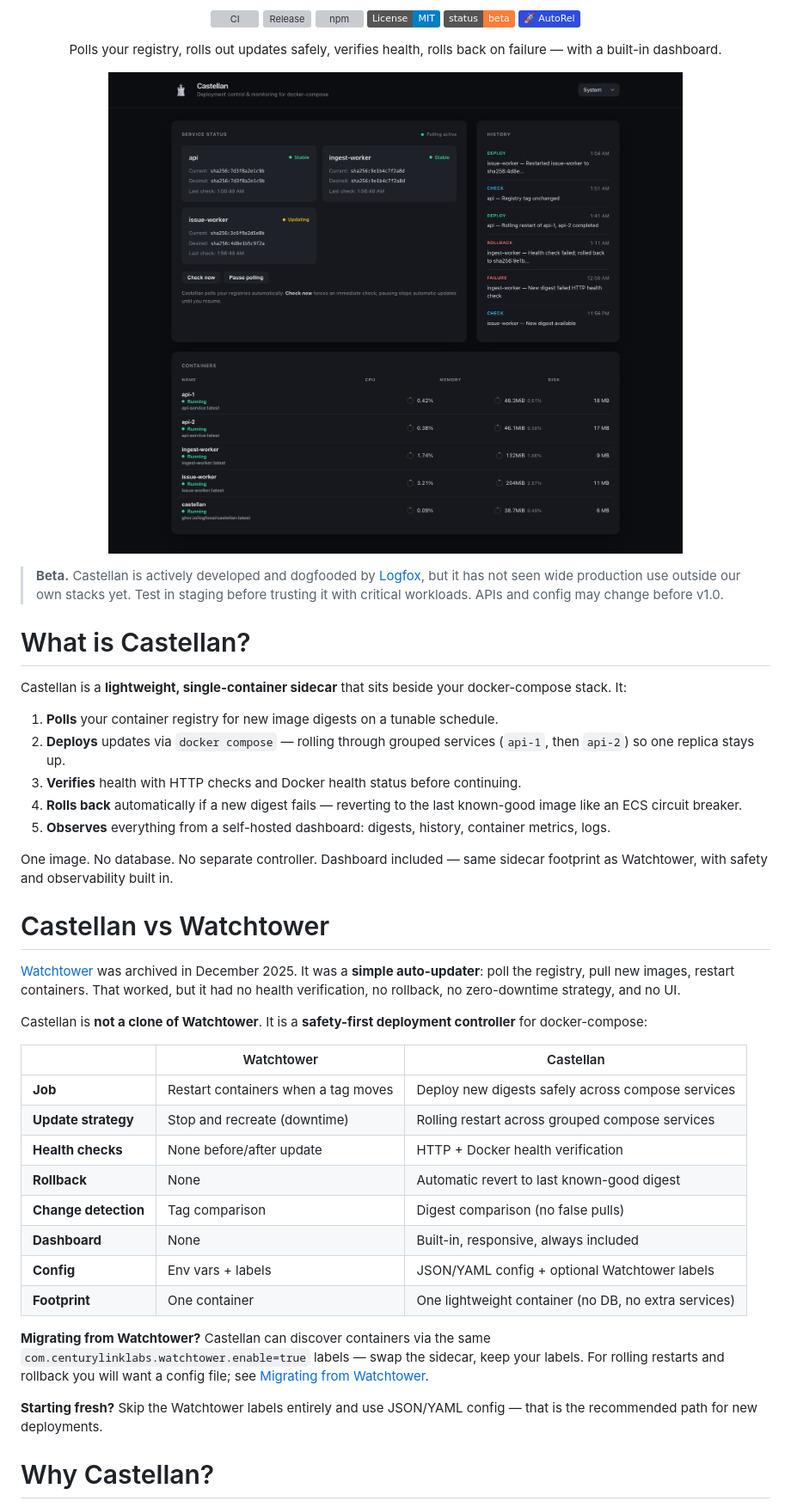
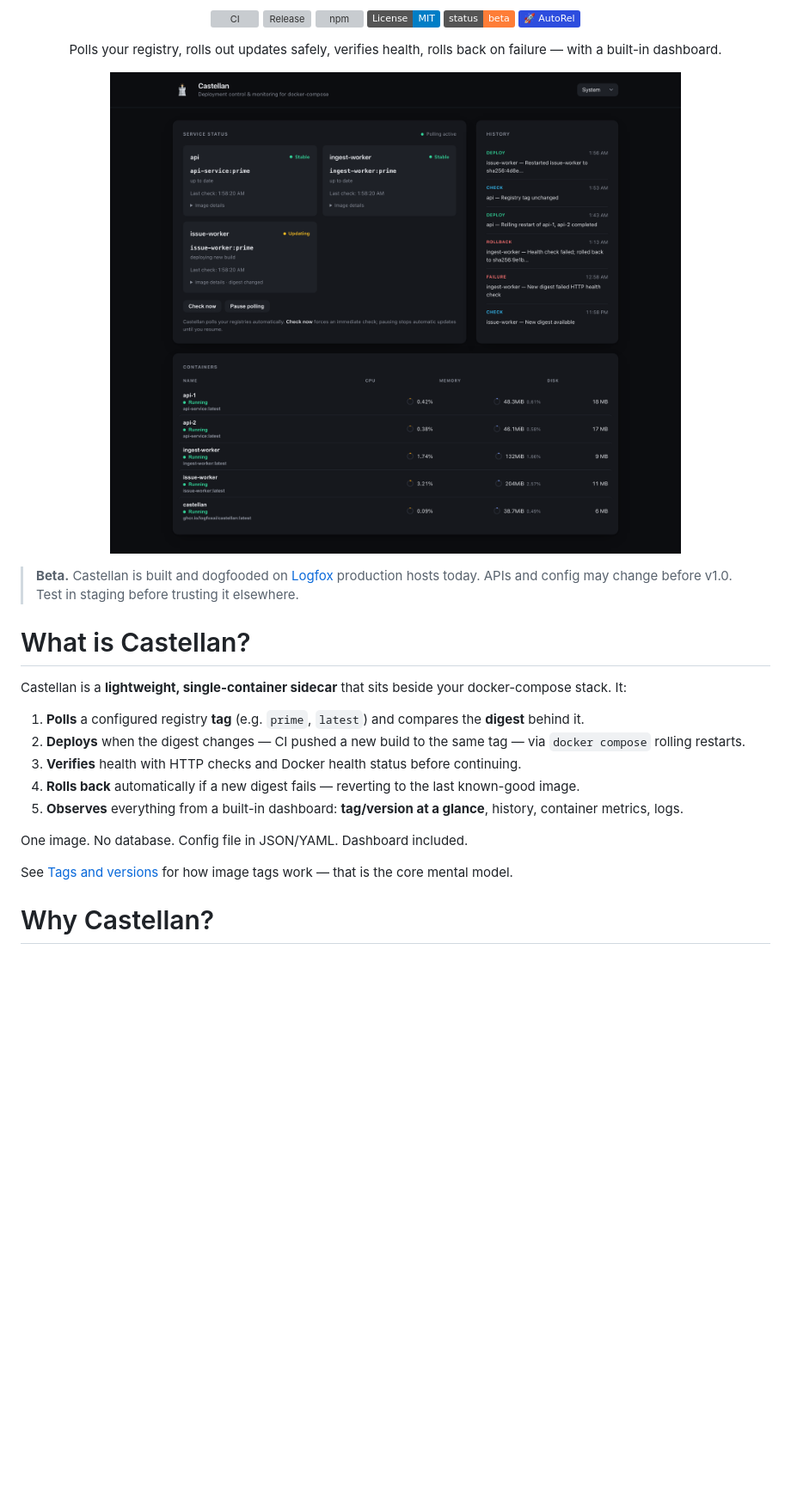
Before and after one commit to logfoxai/castellan, a Markdown page: README.md, the part around the change printed below. Shown: that part at 86% size. Drawn GitHub-style; pictures changed too: assets/screenshot.png; badges without logos; blank space fills up the shorter version; grey boxes are pictures that could not be loaded.

```diff
--- a/README.md
+++ b/README.md
@@ -26,40 +26,21 @@
   </p>
 </div>
 
-> **Beta.** Castellan is actively developed and dogfooded by [Logfox](https://logfox.ai), but it has not seen wide production use outside our own stacks yet. Test in staging before trusting it with critical workloads. APIs and config may change before v1.0.
+> **Beta.** Castellan is built and dogfooded on [Logfox](https://logfox.ai) production hosts today. APIs and config may change before v1.0. Test in staging before trusting it elsewhere.
 
 # What is Castellan?
 
 Castellan is a **lightweight, single-container sidecar** that sits beside your docker-compose stack. It:
 
-1. **Polls** your container registry for new image digests on a tunable schedule.
-2. **Deploys** updates via `docker compose` — rolling through grouped services (`api-1`, then `api-2`) so one replica stays up.
+1. **Polls** a configured registry **tag** (e.g. `prime`, `latest`) and compares the **digest** behind it.
+2. **Deploys** when the digest changes — CI pushed a new build to the same tag — via `docker compose` rolling restarts.
 3. **Verifies** health with HTTP checks and Docker health status before continuing.
-4. **Rolls back** automatically if a new digest fails — reverting to the last known-good image like an ECS circuit breaker.
-5. **Observes** everything from a self-hosted dashboard: digests, history, container metrics, logs.
+4. **Rolls back** automatically if a new digest fails — reverting to the last known-good image.
+5. **Observes** everything from a built-in dashboard: **tag/version at a glance**, history, container metrics, logs.
 
-One image. No database. No separate controller. Dashboard included — same sidecar footprint as Watchtower, with safety and observability built in.
+One image. No database. Config file in JSON/YAML. Dashboard included.
 
-# Castellan vs Watchtower
-
-[Watchtower](https://containrrr.dev/watchtower/) was archived in December 2025. It was a **simple auto-updater**: poll the registry, pull new images, restart containers. That worked, but it had no health verification, no rollback, no zero-downtime strategy, and no UI.
-
-Castellan is **not a clone of Watchtower**. It is a **safety-first deployment controller** for docker-compose:
-
-| | Watchtower | Castellan |
-|---|---|---|
-| **Job** | Restart containers when a tag moves | Deploy new digests safely across compose services |
-| **Update strategy** | Stop and recreate (downtime) | Rolling restart across grouped compose services |
-| **Health checks** | None before/after update | HTTP + Docker health verification |
-| **Rollback** | None | Automatic revert to last known-good digest |
-| **Change detection** | Tag comparison | Digest comparison (no false pulls) |
-| **Dashboard** | None | Built-in, responsive, always included |
-| **Config** | Env vars + labels | JSON/YAML config + optional Watchtower labels |
-| **Footprint** | One container | One lightweight container (no DB, no extra services) |
-
-**Migrating from Watchtower?** Castellan can discover containers via the same `com.centurylinklabs.watchtower.enable=true` labels — swap the sidecar, keep your labels. For rolling restarts and rollback you will want a config file; see [Migrating from Watchtower](#migrating-from-watchtower).
-
-**Starting fresh?** Skip the Watchtower labels entirely and use JSON/YAML config — that is the recommended path for new deployments.
+See [Tags and versions](#tags-and-versions) for how image tags work — that is the core mental model.
 
 # Why Castellan?
 
```
Also changed, not shown: other parts of README.md (+50 -2 lines), assets/screenshot-light.png, 7 other files.
